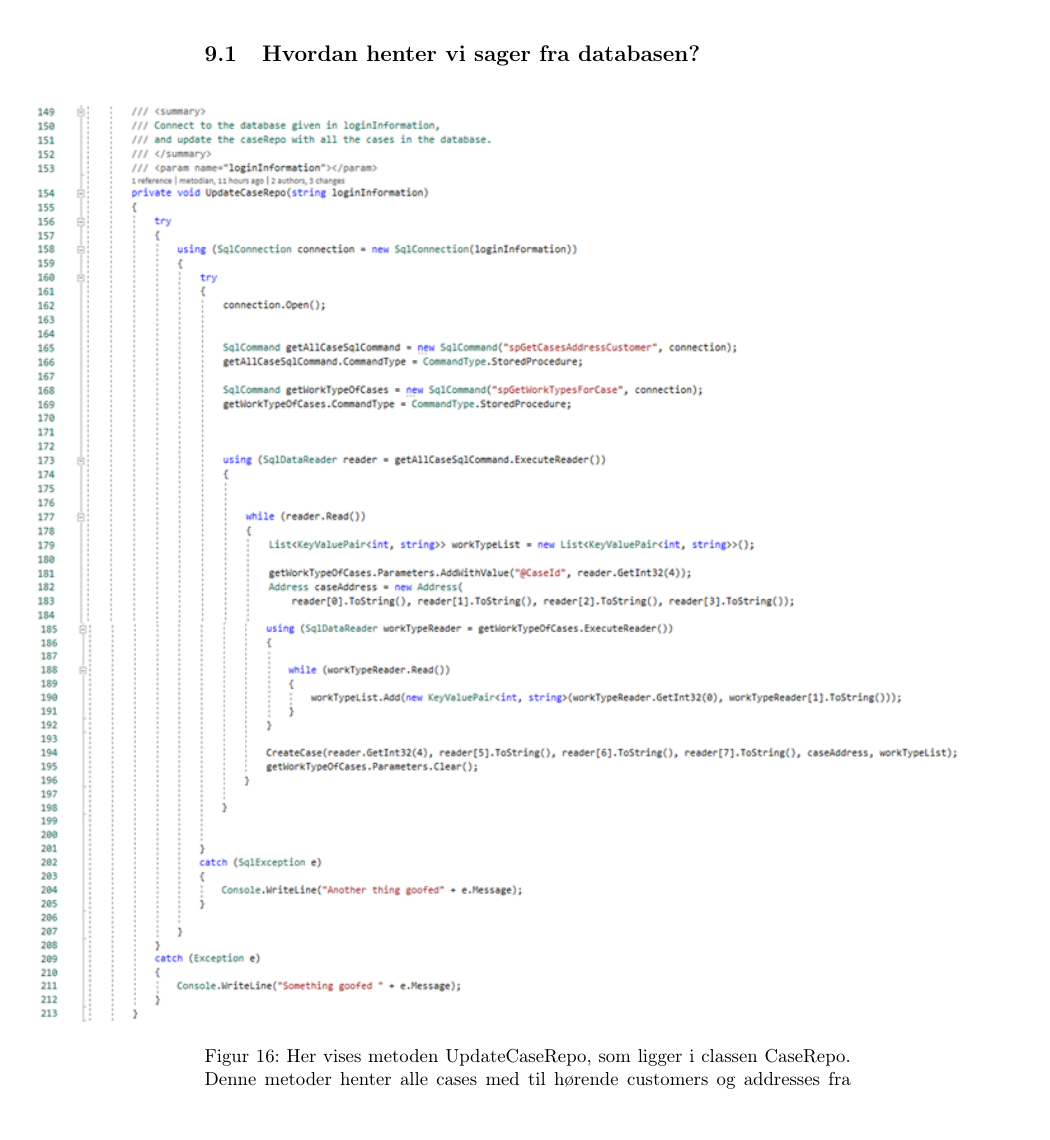
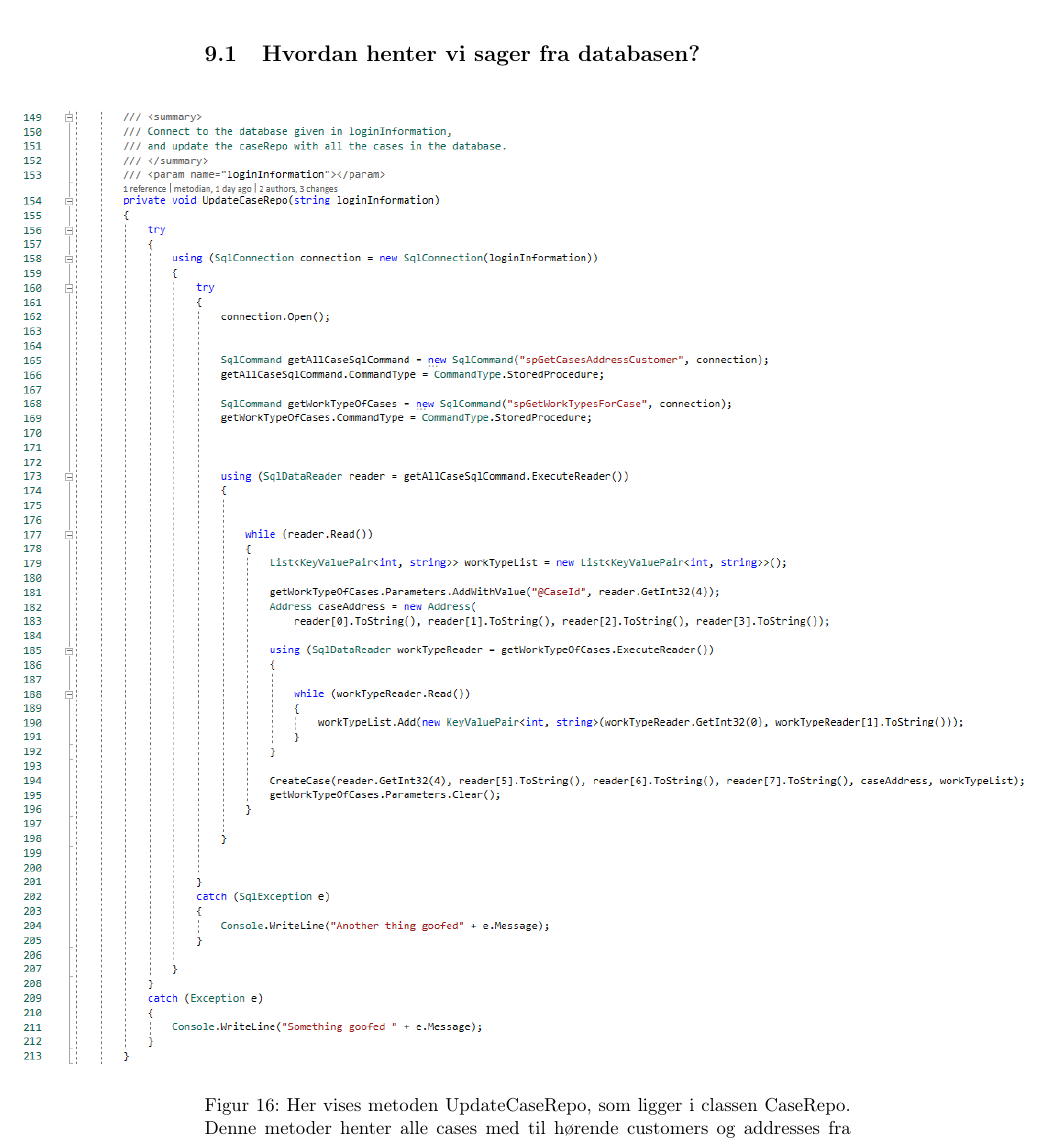
Before and after one commit to joha321j/GitReal, a LaTeX document (Rapport/Main.tex, which reads Rapport/arkitektur.tex): part of page 23 of 31, cut so that both start at the same text. Compiled offline with pdfLaTeX.

Commit message:
fixed picture

```diff
--- a/Rapport/arkitektur.tex
+++ b/Rapport/arkitektur.tex
@@ -14,7 +14,7 @@ SqlConnection har en metode, der hedder Open(), der åbner forbindelsen til data
 \subsection{Hvordan henter vi sager fra databasen?}
 
 \begin{figure}[H]
-    \makebox[\textwidth][c]{\includegraphics[scale = 0.9]{UpdateCaseRepo.PNG}}
+    \makebox[\textwidth][c]{\includegraphics[scale = 0.65]{UpdateCaseRepo.PNG}}
     \caption{Her vises metoden UpdateCaseRepo, som ligger i classen CaseRepo. Denne metoder henter alle cases med til hørende customers og addresses fra databasen.}
     \label{fig:UpdateCaseRepo}
 \end{figure}
```
Also changed, not shown: Rapport/Images/UpdateCaseRepo.png.
